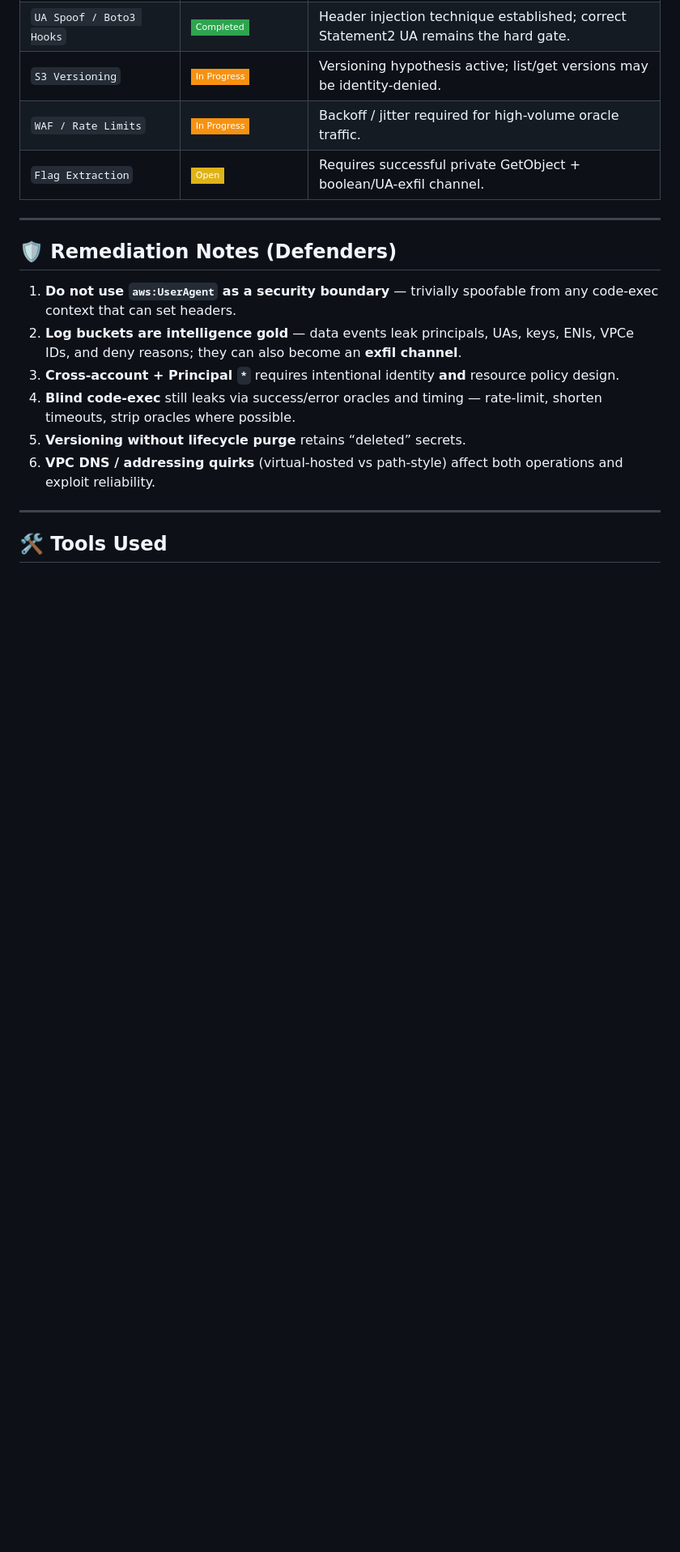
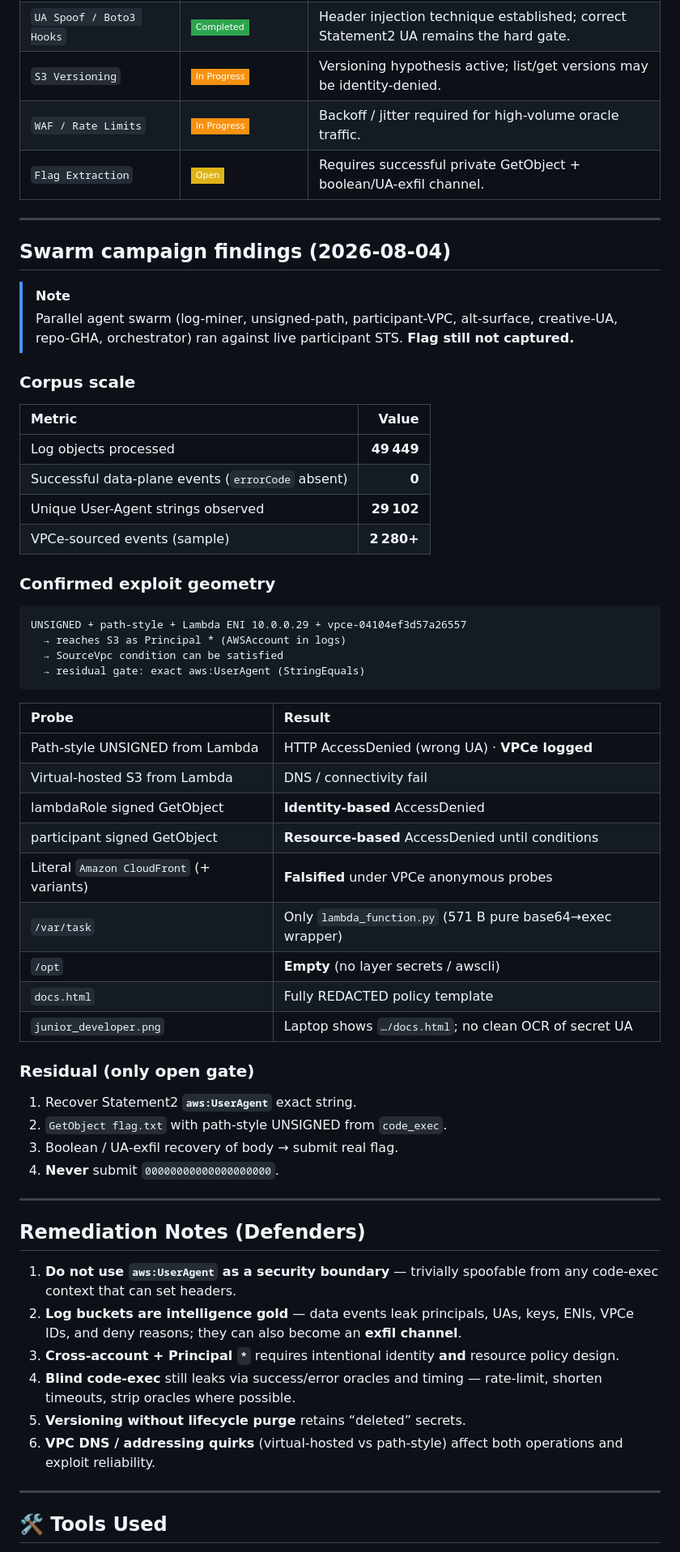
Before and after one commit to FREECANDY-DEV/MAFAT-2026, a Markdown page: cloud-escape/Stage_2_Miss_Me_Yet.md, the part around the change. Shown at 81% size. Rendered like a GitHub page; badges without logos; blank space fills up the shorter version.

Commit message:
docs: Stage 2 swarm campaign findings (49k logs, 0 success, UA residual)

````diff
--- a/cloud-escape/Stage_2_Miss_Me_Yet.md
+++ b/cloud-escape/Stage_2_Miss_Me_Yet.md
@@ -446,9 +446,55 @@ Or chunk the flag into UA markers and recover from the log bucket.
   </tbody>
 </table>
 
+
 ---
 
-## 🛡️ Remediation Notes (Defenders)
+## Swarm campaign findings (2026-08-04)
+
+> [!NOTE]
+> Parallel agent swarm (log-miner, unsigned-path, participant-VPC, alt-surface, creative-UA, repo-GHA, orchestrator) ran against live participant STS. **Flag still not captured.**
+
+### Corpus scale
+
+| Metric | Value |
+|:---|---:|
+| Log objects processed | **49 449** |
+| Successful data-plane events (`errorCode` absent) | **0** |
+| Unique User-Agent strings observed | **29 102** |
+| VPCe-sourced events (sample) | **2 280+** |
+
+### Confirmed exploit geometry
+
+```text
+UNSIGNED + path-style + Lambda ENI 10.0.0.29 + vpce-04104ef3d57a26557
+  → reaches S3 as Principal * (AWSAccount in logs)
+  → SourceVpc condition can be satisfied
+  → residual gate: exact aws:UserAgent (StringEquals)
+```
+
+| Probe | Result |
+|:---|:---|
+| Path-style UNSIGNED from Lambda | HTTP AccessDenied (wrong UA) · **VPCe logged** |
+| Virtual-hosted S3 from Lambda | DNS / connectivity fail |
+| lambdaRole signed GetObject | **Identity-based** AccessDenied |
+| participant signed GetObject | **Resource-based** AccessDenied until conditions |
+| Literal `Amazon CloudFront` (+ variants) | **Falsified** under VPCe anonymous probes |
+| `/var/task` | Only `lambda_function.py` (571 B pure base64→exec wrapper) |
+| `/opt` | **Empty** (no layer secrets / awscli) |
+| `docs.html` | Fully REDACTED policy template |
+| `junior_developer.png` | Laptop shows `…/docs.html`; no clean OCR of secret UA |
+
+### Residual (only open gate)
+
+1. Recover Statement2 **`aws:UserAgent`** exact string.
+2. `GetObject flag.txt` with path-style UNSIGNED from `code_exec`.
+3. Boolean / UA-exfil recovery of body → submit real flag.
+4. **Never** submit `00000000000000000000`.
+
+
+---
+
+## Remediation Notes (Defenders)
 
 1. **Do not use `aws:UserAgent` as a security boundary** — trivially spoofable from any code-exec context that can set headers.
 2. **Log buckets are intelligence gold** — data events leak principals, UAs, keys, ENIs, VPCe IDs, and deny reasons; they can also become an **exfil channel**.
````
